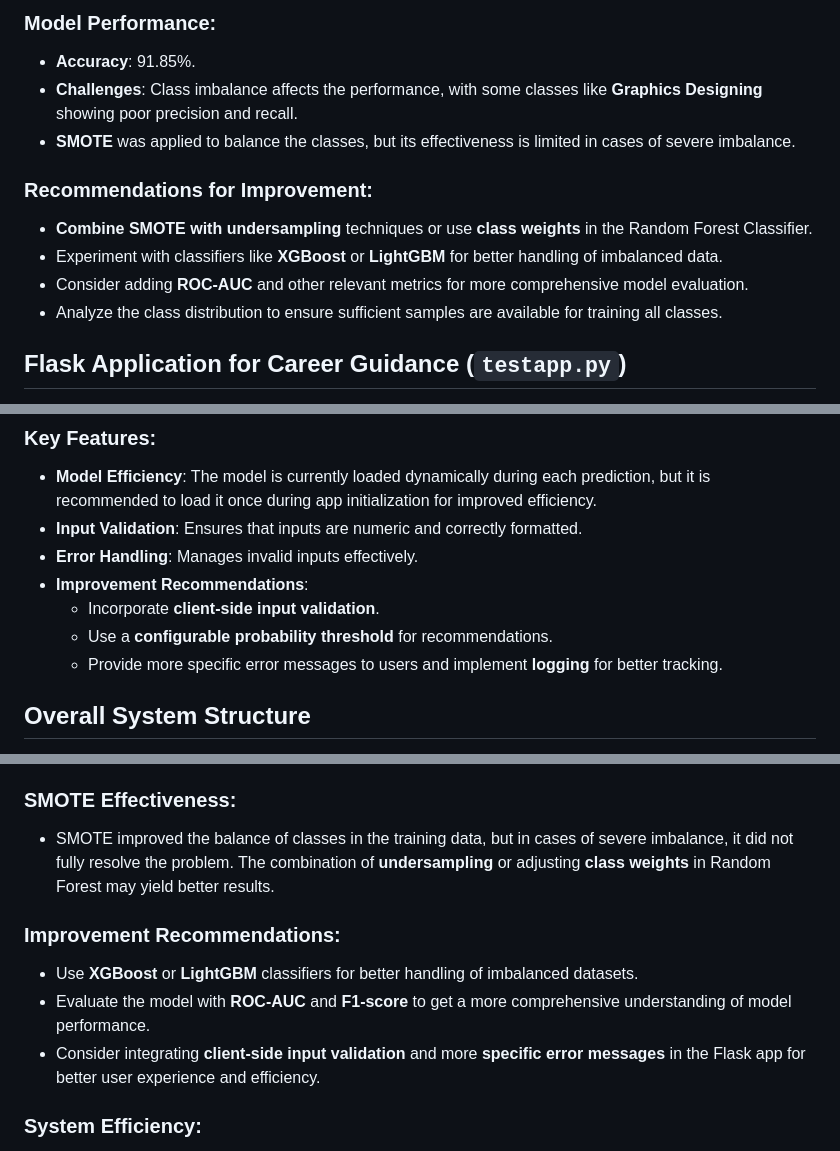
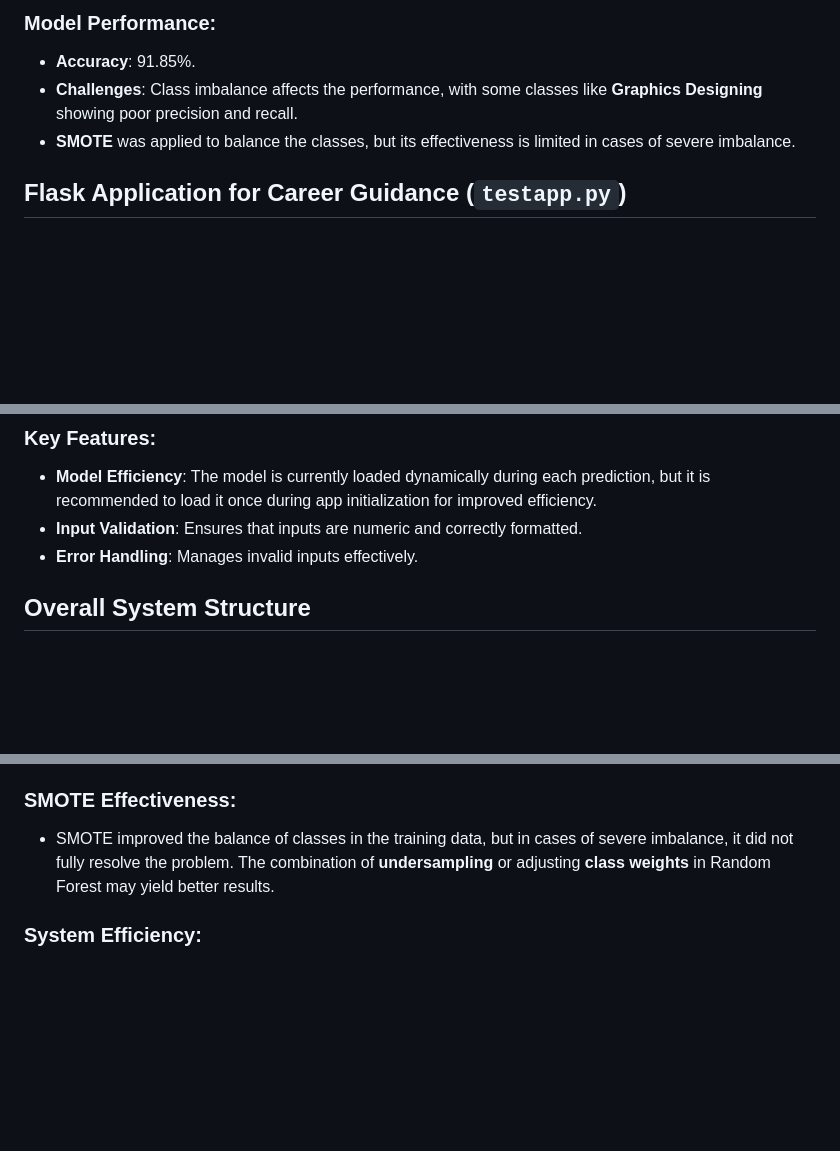
Before and after one commit to rtpunati/CareerGuidance, a Markdown page: README.md, 3 parts joined by grey strips. Drawn GitHub-style; blank space fills up the shorter version.

```diff
--- a/README.md
+++ b/README.md
@@ -30,12 +30,6 @@ The `testmodel.py` script is designed to train and evaluate a **Random Forest Cl
 - **Challenges**: Class imbalance affects the performance, with some classes like **Graphics Designing** showing poor precision and recall.
 - **SMOTE** was applied to balance the classes, but its effectiveness is limited in cases of severe imbalance.
 
-### Recommendations for Improvement:
-- **Combine SMOTE with undersampling** techniques or use **class weights** in the Random Forest Classifier.
-- Experiment with classifiers like **XGBoost** or **LightGBM** for better handling of imbalanced data.
-- Consider adding **ROC-AUC** and other relevant metrics for more comprehensive model evaluation.
-- Analyze the class distribution to ensure sufficient samples are available for training all classes.
-
 ## Flask Application for Career Guidance (`testapp.py`)
 
 The `testapp.py` script is a **Flask application** that serves as the frontend for career guidance predictions. It consists of two main routes:
@@ -46,10 +40,6 @@ The `testapp.py` script is a **Flask application** that serves as the frontend f
 - **Model Efficiency**: The model is currently loaded dynamically during each prediction, but it is recommended to load it once during app initialization for improved efficiency.
 - **Input Validation**: Ensures that inputs are numeric and correctly formatted.
 - **Error Handling**: Manages invalid inputs effectively.
-- **Improvement Recommendations**:
-  - Incorporate **client-side input validation**.
-  - Use a **configurable probability threshold** for recommendations.
-  - Provide more specific error messages to users and implement **logging** for better tracking.
 
 ## Overall System Structure
 
@@ -100,11 +90,6 @@ The **Career Guidance and Placement Management System** integrates both career g
 ### SMOTE Effectiveness:
 - SMOTE improved the balance of classes in the training data, but in cases of severe imbalance, it did not fully resolve the problem. The combination of **undersampling** or adjusting **class weights** in Random Forest may yield better results.
 
-### Improvement Recommendations:
-- Use **XGBoost** or **LightGBM** classifiers for better handling of imbalanced datasets.
-- Evaluate the model with **ROC-AUC** and **F1-score** to get a more comprehensive understanding of model performance.
-- Consider integrating **client-side input validation** and more **specific error messages** in the Flask app for better user experience and efficiency.
-
 ### System Efficiency:
 - The Flask application can be optimized by loading the trained model once during the app's startup rather than on each prediction, improving efficiency.
 
```
